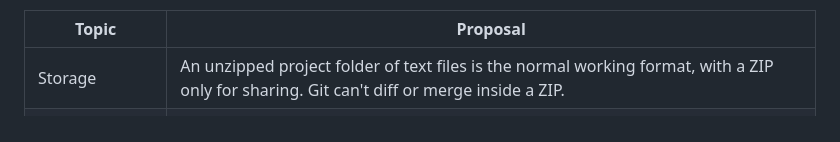
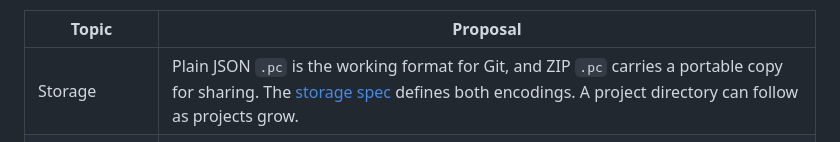
Before and after one commit to tangency-labs/pcbcraft, a Markdown page: VISION.md, the part around the change. GitHub-like rendering.

```diff
--- a/VISION.md
+++ b/VISION.md
@@ -65,7 +65,7 @@ Files are hard to change once people have real boards saved in them, so we discu
 
 | Topic | Proposal |
 |---|---|
-| Storage | An unzipped project folder of text files is the normal working format, with a ZIP only for sharing. Git can't diff or merge inside a ZIP. |
+| Storage | Plain JSON `.pc` is the working format for Git, and ZIP `.pc` carries a portable copy for sharing. The [storage spec](docs/native-project-storage.md#file-encodings-and-save-behavior) defines both encodings. A project directory can follow as projects grow. |
 | Links between things | A link pins a permanent ID and a version. The path is only a hint, and taking the latest version is a deliberate step. |
 | One file or many | Start in one project, then promote a block or part to its own linked item. |
 | Parts and libraries | A part links a symbol, footprint, 3D model and supplier data, each optional until needed. Projects keep a pinned copy, so they open without the library. |
```
Also changed, not shown: docs/native-project-storage.md (+94 -15 lines).
